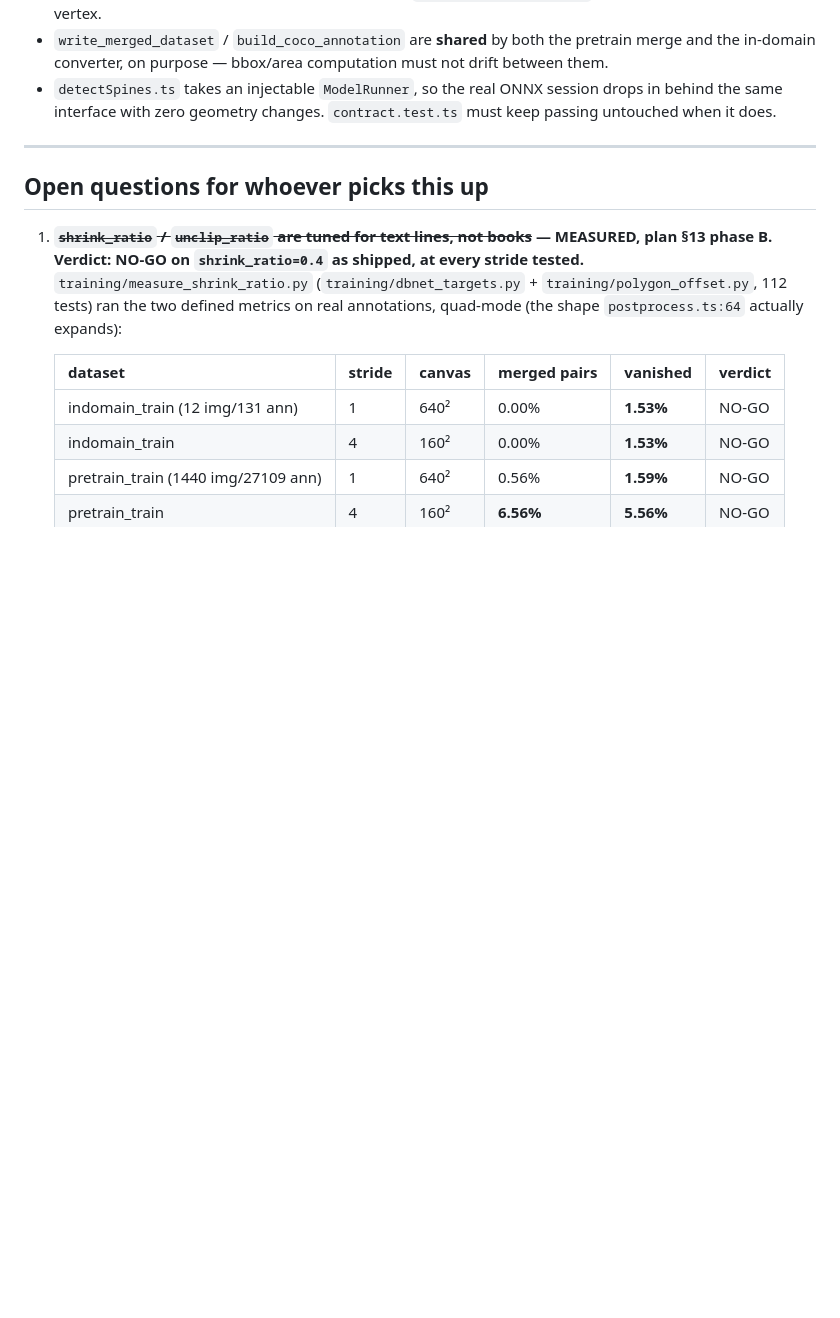
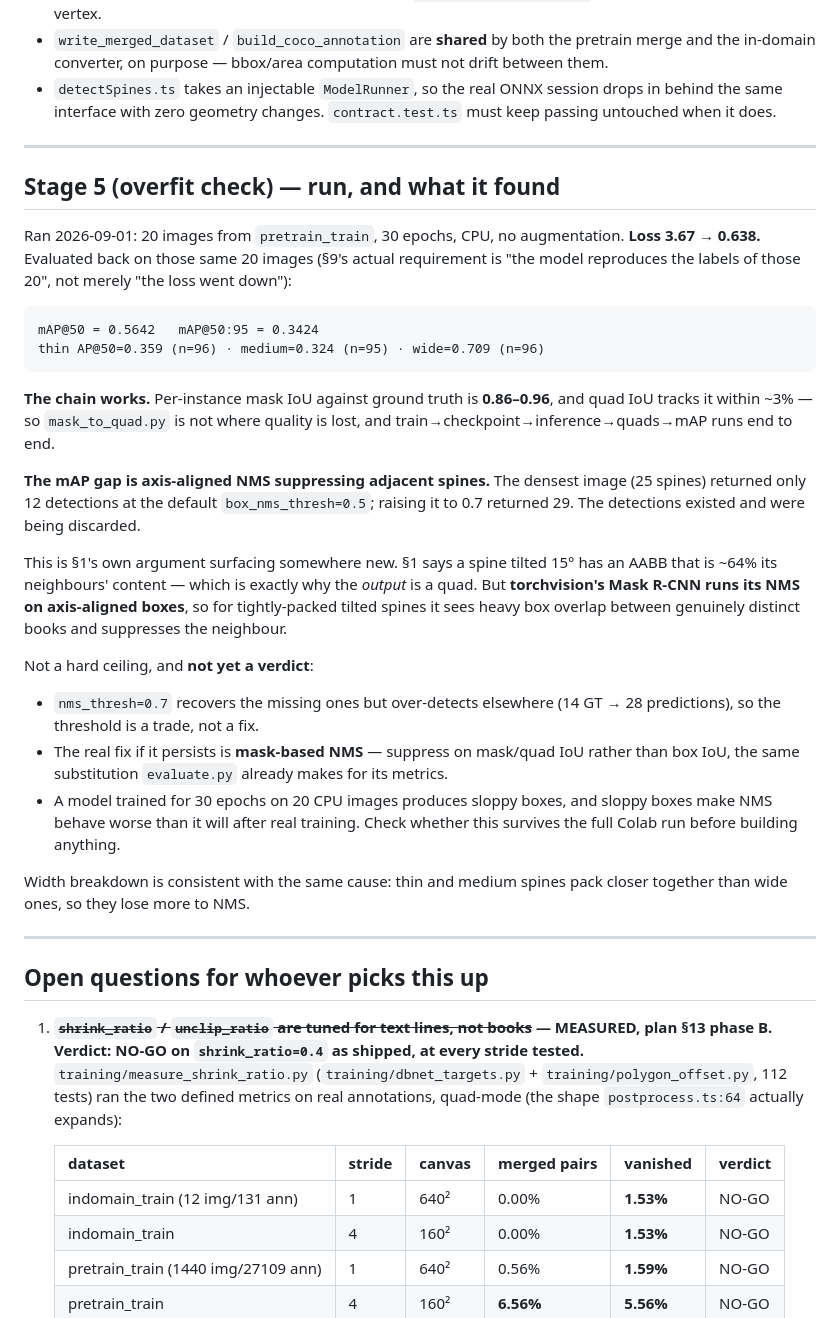
Before and after one commit to IdoBiren/bookshelf-detector, a Markdown page: HANDOFF.md, the part around the change. GitHub-like rendering; blank space fills up the shorter version.

Commit message:
Record stage 5 result: the chain works, NMS is the bottleneck
Overfit check ran: 20 images, 30 epochs, CPU. Loss 3.67 -> 0.638, and
evaluating back on those same 20 images gives mAP@50 0.5642.

That number looks like a failure and is not one. Per-instance mask IoU
against ground truth is 0.86-0.96 and quad IoU tracks it within ~3%, so the
model does reproduce its training labels and mask_to_quad.py is not where
quality is lost. The whole chain -- train, checkpoint, inference, masks,
quads, mAP -- runs end to end.

The gap is axis-aligned NMS discarding real detections. The densest image
(25 spines) returned 12 at the default box_nms_thresh=0.5 and 29 at 0.7:
the detections existed and were being suppressed. This is section 1's own
argument in a new place -- a spine tilted 15 degrees has an AABB that is
~64% its neighbours, which is why the OUTPUT is a quad, but torchvision
runs its NMS on boxes, so packed tilted spines suppress each other.

Deliberately not fixed yet. Raising the threshold trades missed detections
for duplicates (14 GT -> 28 predictions elsewhere), so it is not a fix; the
real one is mask-based NMS if it survives. And a model trained 30 epochs on
20 CPU images produces sloppy boxes, which makes NMS look worse than it
will after real training. Confirm against the full Colab run before
building anything.

Co-Authored-By: Claude Opus 5 <noreply@anthropic.com>

````diff
--- a/HANDOFF.md
+++ b/HANDOFF.md
@@ -269,6 +269,49 @@ trivial model before betting days on the real one. Don't skip it.
 
 ---
 
+## Stage 5 (overfit check) — run, and what it found
+
+Ran 2026-09-01: 20 images from `pretrain_train`, 30 epochs, CPU, no
+augmentation. **Loss 3.67 → 0.638.** Evaluated back on those same 20 images
+(§9's actual requirement is "the model reproduces the labels of those 20",
+not merely "the loss went down"):
+
+```
+mAP@50 = 0.5642   mAP@50:95 = 0.3424
+thin AP@50=0.359 (n=96) · medium=0.324 (n=95) · wide=0.709 (n=96)
+```
+
+**The chain works.** Per-instance mask IoU against ground truth is
+**0.86–0.96**, and quad IoU tracks it within ~3% — so `mask_to_quad.py` is
+not where quality is lost, and train→checkpoint→inference→quads→mAP runs
+end to end.
+
+**The mAP gap is axis-aligned NMS suppressing adjacent spines.** The densest
+image (25 spines) returned only 12 detections at the default
+`box_nms_thresh=0.5`; raising it to 0.7 returned 29. The detections existed
+and were being discarded.
+
+This is §1's own argument surfacing somewhere new. §1 says a spine tilted
+15° has an AABB that is ~64% its neighbours' content — which is exactly why
+the *output* is a quad. But **torchvision's Mask R-CNN runs its NMS on
+axis-aligned boxes**, so for tightly-packed tilted spines it sees heavy box
+overlap between genuinely distinct books and suppresses the neighbour.
+
+Not a hard ceiling, and **not yet a verdict**:
+- `nms_thresh=0.7` recovers the missing ones but over-detects elsewhere
+  (14 GT → 28 predictions), so the threshold is a trade, not a fix.
+- The real fix if it persists is **mask-based NMS** — suppress on mask/quad
+  IoU rather than box IoU, the same substitution `evaluate.py` already
+  makes for its metrics.
+- A model trained for 30 epochs on 20 CPU images produces sloppy boxes, and
+  sloppy boxes make NMS behave worse than it will after real training. Check
+  whether this survives the full Colab run before building anything.
+
+Width breakdown is consistent with the same cause: thin and medium spines
+pack closer together than wide ones, so they lose more to NMS.
+
+---
+
 ## Open questions for whoever picks this up
 
 1. ~~**`shrink_ratio` / `unclip_ratio` are tuned for text lines, not books**~~
````
